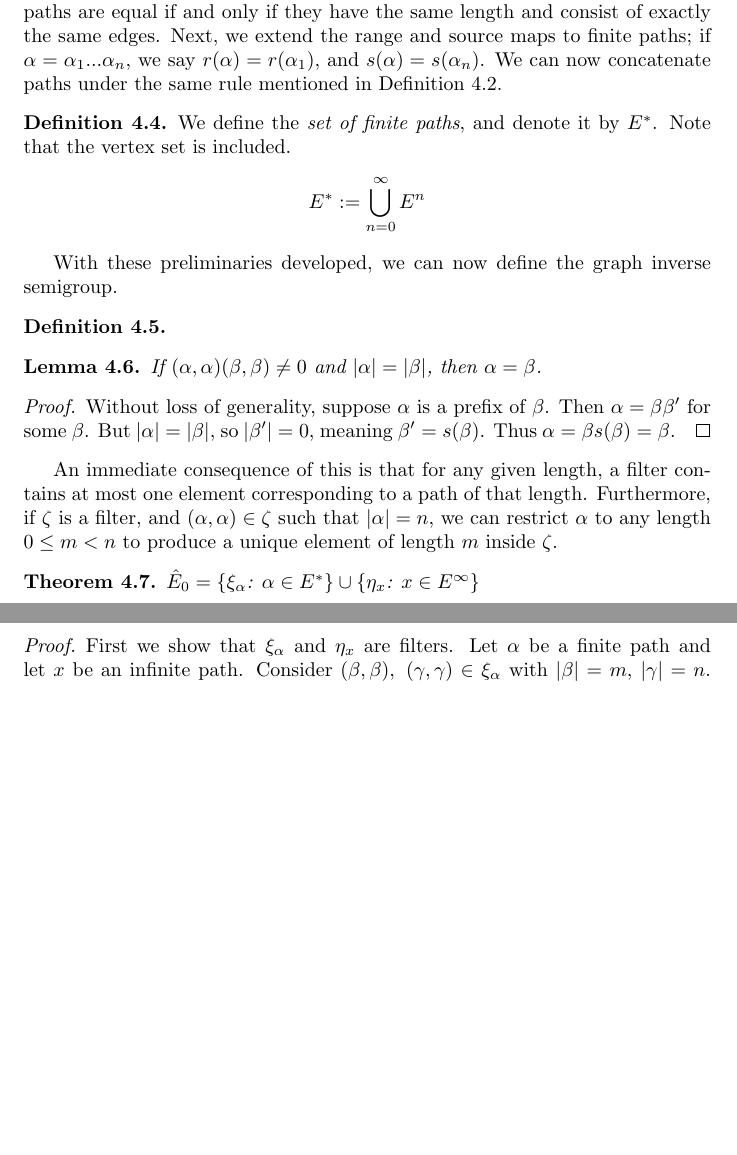
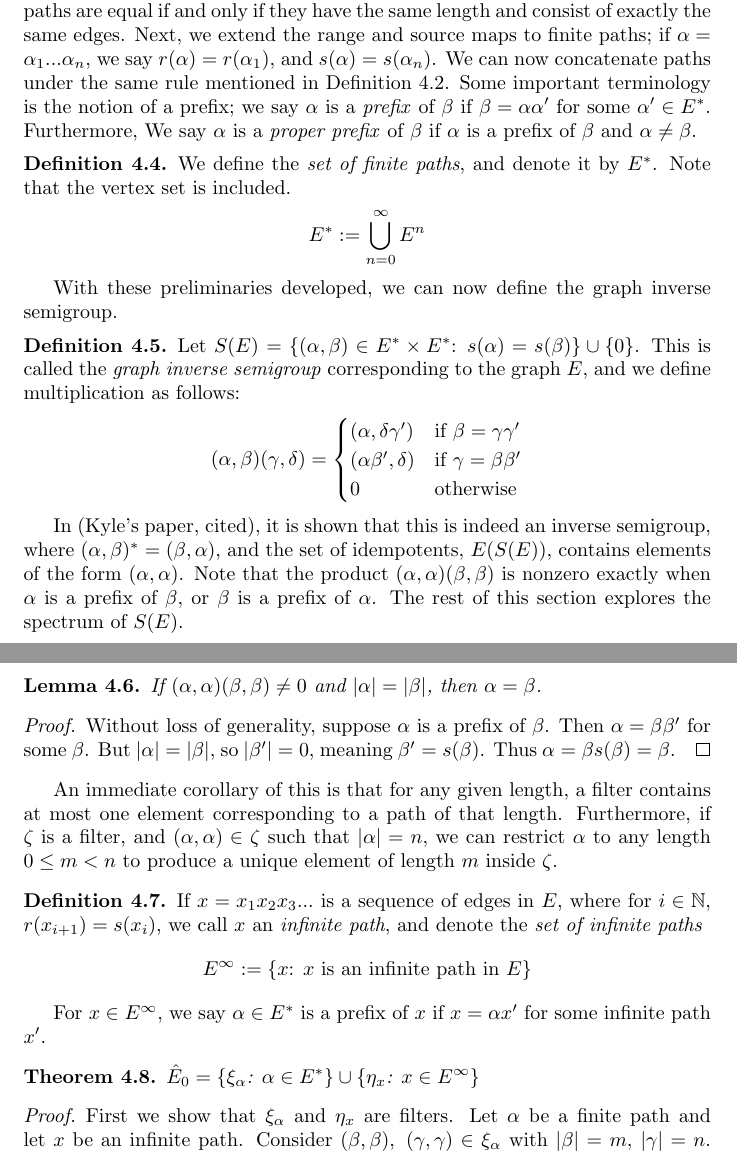
Before and after one commit to jason-dever/cstar, a LaTeX document (project.tex): two parts of pages 4 and 5 of 6 before the commit and two parts of pages 4 and 5 of 7 after it, joined at a grey line, cut so that both start at the same text, the shorter picture padded with empty space. Compiled offline with pdfLaTeX.

Commit message:
define graph isg

```diff
--- a/project.tex
+++ b/project.tex
@@ -201,7 +201,9 @@ This provides some intuition about our naming convention for the set of vertices
 We say two finite paths are equal if and only if they have the same length and consist of exactly the same edges.
 Next, we extend the range and source maps to finite paths; if $\alpha = \alpha_1 ... \alpha_n$,
 we say $r(\alpha) = r(\alpha_1)$, and $s(\alpha) = s(\alpha_n)$. We can now concatenate paths
-under the same rule mentioned in Definition 4.2.
+under the same rule mentioned in Definition 4.2. Some important terminology is the notion of a prefix;
+we say $\alpha$ is a \emph{prefix} of $\beta$ if $\beta = \alpha \alpha'$ for some $\alpha' \in E^*$. Furthermore,
+We say $\alpha$ is a \emph{proper prefix} of $\beta$ if $\alpha$ is a prefix of $\beta$ and $\alpha \neq \beta$.
 
 \begin{definition}
     We define the \emph{set of finite paths}, and denote it by $E^*$. Note that the vertex set is included.
@@ -213,16 +215,42 @@ under the same rule mentioned in Definition 4.2.
 With these preliminaries developed, we can now define the graph inverse semigroup.
 
 \begin{definition}
+    Let $S(E)$ = $\{(\alpha, \beta) \in E^* \times E^*$: $s(\alpha) = s(\beta)\} \cup \{0\}$. This is called
+    the \emph{graph inverse semigroup} corresponding to the graph $E$, and we define multiplication as follows:
+    \begin{align*}
+        (\alpha, \beta)(\gamma, \delta) &=
+        \begin{cases}
+            (\alpha, \delta \gamma') &\text{if } \beta = \gamma \gamma' \\
+            (\alpha \beta', \delta) &\text{if } \gamma = \beta \beta' \\
+            0 &\text{otherwise} \\
+        \end{cases}
+    \end{align*}
 \end{definition}
+
+In (Kyle's paper, cited), it is shown that this is indeed an inverse semigroup,
+where $(\alpha, \beta)^* = (\beta, \alpha)$, and the set of idempotents, $E(S(E))$,
+contains elements of the form $(\alpha, \alpha)$.
+Note that the product $(\alpha, \alpha)(\beta, \beta)$ is nonzero exactly when $\alpha$ is a prefix of $\beta$, or $\beta$ is a prefix of $\alpha$.
+The rest of this section explores the spectrum of $S(E)$.
 
 \begin{lemma} If $(\alpha, \alpha)(\beta, \beta) \neq 0$ and $|\alpha| = |\beta|$, then $\alpha = \beta$. \end{lemma}
 \begin{proof}
     Without loss of generality, suppose $\alpha$ is a prefix of $\beta$. Then $\alpha = \beta \beta'$ for some $\beta$. But
     $|\alpha| = |\beta|$, so $|\beta'| = 0$, meaning $\beta' = s(\beta)$. Thus $\alpha = \beta s(\beta) = \beta$.
 \end{proof}
-An immediate consequence of this is that for any given length, a filter contains at most one element corresponding
+An immediate corollary of this is that for any given length, a filter contains at most one element corresponding
 to a path of that length. Furthermore, if $\zeta$ is a filter, and $(\alpha, \alpha) \in \zeta$ such that $|\alpha| = n$,
 we can restrict $\alpha$ to any length $0 \leq m < n$ to produce a unique element of length $m$ inside $\zeta$.
+
+\begin{definition}
+    If $x = x_1 x_2 x_3 ...$ is a sequence of edges in $E$, where for $i \in \mathbb{N}$,
+    $r(x_{i+1}) = s(x_i)$, we call $x$ an \emph{infinite path}, and denote the \emph{set of infinite paths}
+    \begin{align*}
+        E^\infty &:= \{x\text{: $x$ is an infinite path in $E$}\}
+    \end{align*}
+\end{definition}
+For $x \in E^\infty$, we say $\alpha \in E^*$ is a prefix of $x$ if $x = \alpha x'$
+for some infinite path $x'$.
 
 \begin{theorem} $\hat{E}_0 = \{\xi_\alpha$: $\alpha \in E^*\} \cup \{\eta_x$: $x \in E^\infty\}$ \end{theorem}
 \begin{proof}
```
Also changed, not shown: project.pdf.
